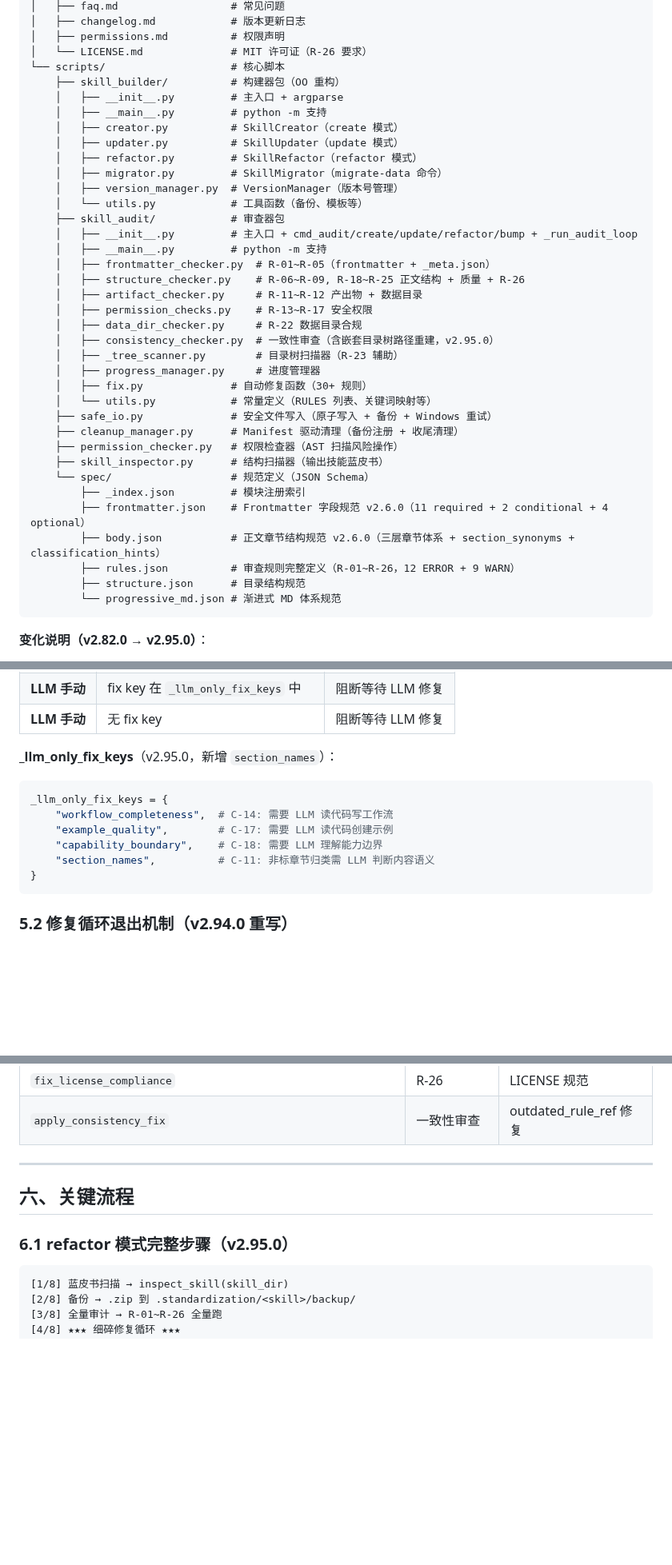
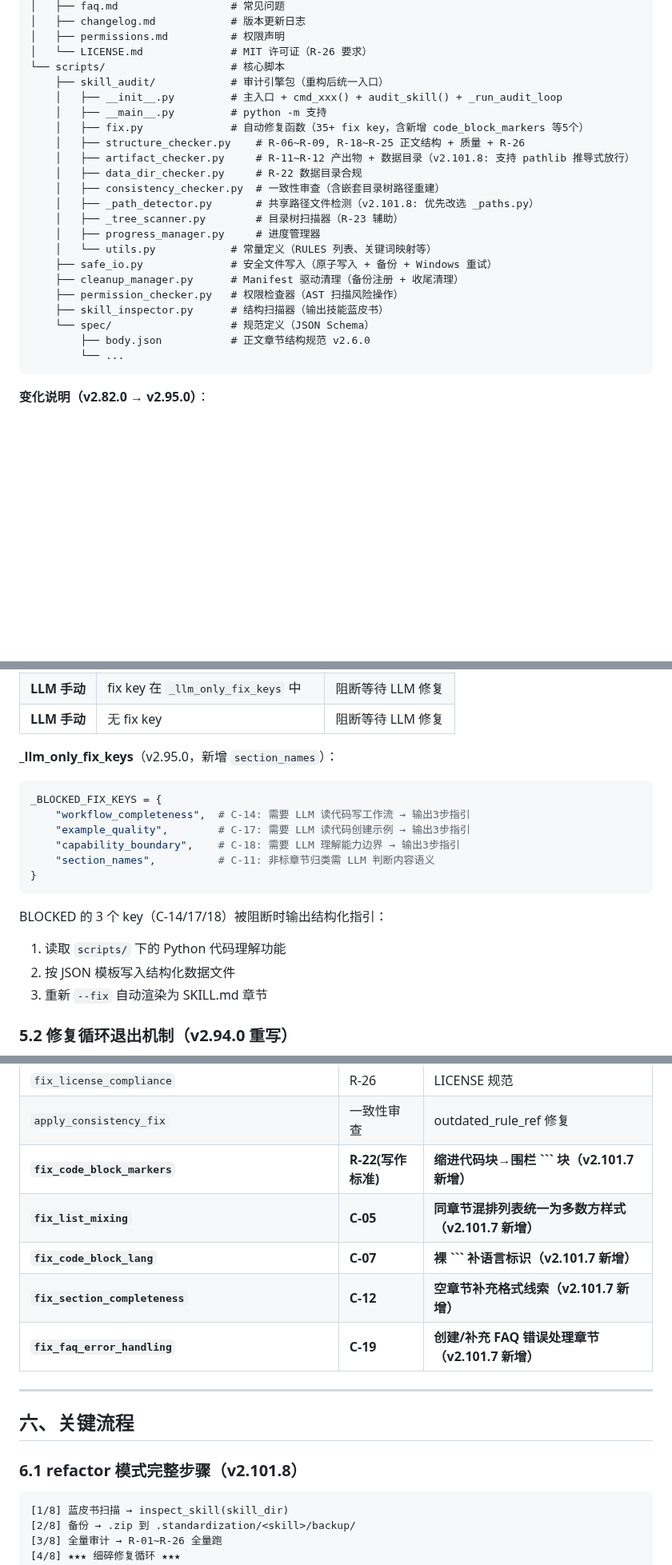
Before and after one commit to Ldxs001/workbuddy-skills, a Markdown page: architecture/skill-standardization-architecture.md, 3 parts joined by grey strips. Shown at 80% size. Drawn GitHub-style; blank space fills up the shorter version.

Commit message:
docs: sync architecture doc to v2.101.8 (scripts/ structure, fix list, BLOCKED guidance, refactor 10-step)

````diff
--- a/architecture/skill-standardization-architecture.md
+++ b/architecture/skill-standardization-architecture.md
@@ -45,39 +45,25 @@ skill-standardization/
 │   ├── permissions.md          # 权限声明
 │   └── LICENSE.md              # MIT 许可证（R-26 要求）
 └── scripts/                    # 核心脚本
-    ├── skill_builder/          # 构建器包（OO 重构）
-    │   ├── __init__.py         # 主入口 + argparse
+    ├── skill_audit/            # 审计引擎包（重构后统一入口）
+    │   ├── __init__.py         # 主入口 + cmd_xxx() + audit_skill() + _run_audit_loop
     │   ├── __main__.py         # python -m 支持
-    │   ├── creator.py          # SkillCreator（create 模式）
-    │   ├── updater.py          # SkillUpdater（update 模式）
-    │   ├── refactor.py         # SkillRefactor（refactor 模式）
-    │   ├── migrator.py         # SkillMigrator（migrate-data 命令）
-    │   ├── version_manager.py  # VersionManager（版本号管理）
-    │   └── utils.py            # 工具函数（备份、模板等）
-    ├── skill_audit/            # 审查器包
-    │   ├── __init__.py         # 主入口 + cmd_audit/create/update/refactor/bump + _run_audit_loop
-    │   ├── __main__.py         # python -m 支持
-    │   ├── frontmatter_checker.py  # R-01~R-05（frontmatter + _meta.json）
+    │   ├── fix.py              # 自动修复函数（35+ fix key，含新增 code_block_markers 等5个）
     │   ├── structure_checker.py    # R-06~R-09, R-18~R-25 正文结构 + 质量 + R-26
-    │   ├── artifact_checker.py     # R-11~R-12 产出物 + 数据目录
-    │   ├── permission_checks.py    # R-13~R-17 安全权限
+    │   ├── artifact_checker.py     # R-11~R-12 产出物 + 数据目录（v2.101.8: 支持 pathlib 推导式放行）
     │   ├── data_dir_checker.py     # R-22 数据目录合规
-    │   ├── consistency_checker.py  # 一致性审查（含嵌套目录树路径重建，v2.95.0）
+    │   ├── consistency_checker.py  # 一致性审查（含嵌套目录树路径重建）
+    │   ├── _path_detector.py       # 共享路径文件检测（v2.101.8: 优先改选 _paths.py）
     │   ├── _tree_scanner.py        # 目录树扫描器（R-23 辅助）
     │   ├── progress_manager.py     # 进度管理器
-    │   ├── fix.py              # 自动修复函数（30+ 规则）
     │   └── utils.py            # 常量定义（RULES 列表、关键词映射等）
     ├── safe_io.py              # 安全文件写入（原子写入 + 备份 + Windows 重试）
     ├── cleanup_manager.py      # Manifest 驱动清理（备份注册 + 收尾清理）
     ├── permission_checker.py   # 权限检查器（AST 扫描风险操作）
     ├── skill_inspector.py      # 结构扫描器（输出技能蓝皮书）
     └── spec/                   # 规范定义（JSON Schema）
-        ├── _index.json         # 模块注册索引
-        ├── frontmatter.json    # Frontmatter 字段规范 v2.6.0（11 required + 2 conditional + 4 optional）
-        ├── body.json           # 正文章节结构规范 v2.6.0（三层章节体系 + section_synonyms + classification_hints）
-        ├── rules.json          # 审查规则完整定义（R-01~R-26，12 ERROR + 9 WARN）
-        ├── structure.json      # 目录结构规范
-        └── progressive_md.json # 渐进式 MD 体系规范
+        ├── body.json           # 正文章节结构规范 v2.6.0
+        └── ...
 ```
 
 **变化说明（v2.82.0 → v2.95.0）**：
@@ -314,13 +300,17 @@ python -m scripts.skill_audit audit <dir> --classify C-stale_doc_ref --category
 
 **_llm_only_fix_keys**（v2.95.0，新增 `section_names`）：
 ```python
-_llm_only_fix_keys = {
-    "workflow_completeness",  # C-14: 需要 LLM 读代码写工作流
-    "example_quality",        # C-17: 需要 LLM 读代码创建示例
-    "capability_boundary",    # C-18: 需要 LLM 理解能力边界
+_BLOCKED_FIX_KEYS = {
+    "workflow_completeness",  # C-14: 需要 LLM 读代码写工作流 → 输出3步指引
+    "example_quality",        # C-17: 需要 LLM 读代码创建示例 → 输出3步指引
+    "capability_boundary",    # C-18: 需要 LLM 理解能力边界 → 输出3步指引
     "section_names",          # C-11: 非标章节归类需 LLM 判断内容语义
 }
 ```
+BLOCKED 的 3 个 key（C-14/17/18）被阻断时输出结构化指引：
+1. 读取 `scripts/` 下的 Python 代码理解功能
+2. 按 JSON 模板写入结构化数据文件
+3. 重新 `--fix` 自动渲染为 SKILL.md 章节
 
 ### 5.2 修复循环退出机制（v2.94.0 重写）
 
@@ -366,12 +356,17 @@ else:
 | `fix_frontmatter_fields` | R-01 | 补全 frontmatter |
 | `fix_license_compliance` | R-26 | LICENSE 规范 |
 | `apply_consistency_fix` | 一致性审查 | outdated_rule_ref 修复 |
+| **`fix_code_block_markers`** | **R-22(写作标准)** | **缩进代码块→围栏 ``` 块（v2.101.7 新增）** |
+| **`fix_list_mixing`** | **C-05** | **同章节混排列表统一为多数方样式（v2.101.7 新增）** |
+| **`fix_code_block_lang`** | **C-07** | **裸 ``` 补语言标识（v2.101.7 新增）** |
+| **`fix_section_completeness`** | **C-12** | **空章节补充格式线索（v2.101.7 新增）** |
+| **`fix_faq_error_handling`** | **C-19** | **创建/补充 FAQ 错误处理章节（v2.101.7 新增）** |
 
 ---
 
 ## 六、关键流程
 
-### 6.1 refactor 模式完整步骤（v2.95.0）
+### 6.1 refactor 模式完整步骤（v2.101.8）
 
 ```
 [1/8] 蓝皮书扫描 → inspect_skill(skill_dir)
````
Also changed, not shown: other parts of architecture/skill-standardization-architecture.md (+6 -6 lines).
